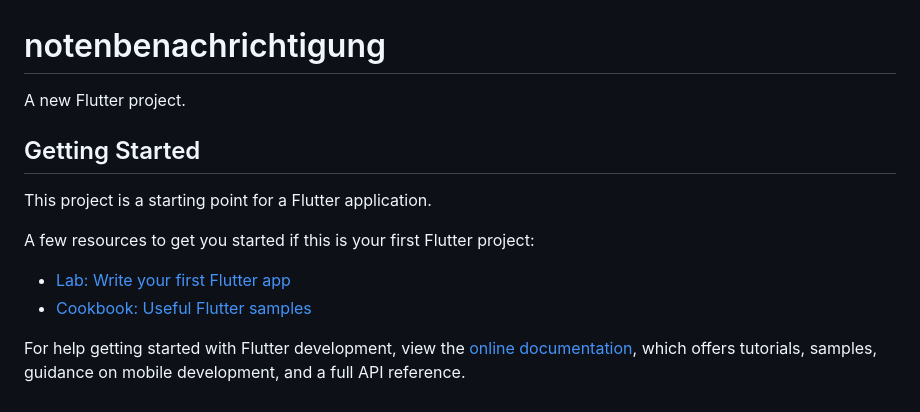
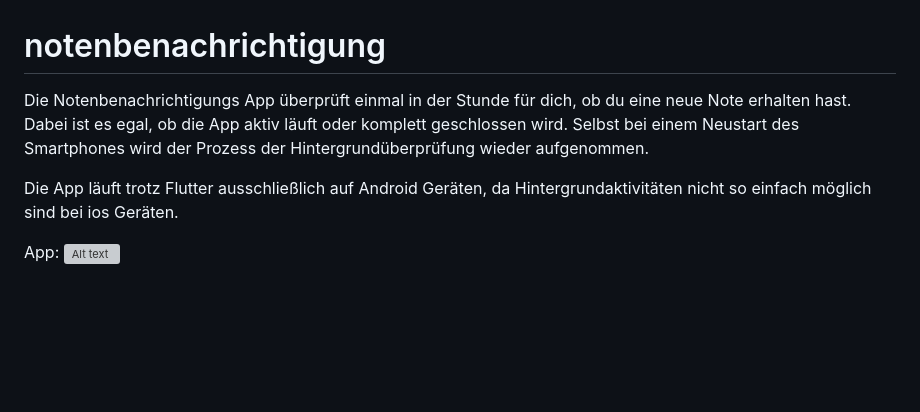
Before and after one commit to themw123/notenbenachrichtigung-hs-bochum, a Markdown page: README.md, the part around the change. Drawn GitHub-style; blank space fills up the shorter version; grey boxes are pictures that could not be loaded.

```diff
--- a/README.md
+++ b/README.md
@@ -1,16 +1,9 @@
 # notenbenachrichtigung
 
-A new Flutter project.
+Die Notenbenachrichtigungs App überprüft einmal in der Stunde für dich, ob du eine neue Note erhalten hast.
+Dabei ist es egal, ob die App aktiv läuft oder komplett geschlossen wird. Selbst bei einem Neustart des Smartphones wird der Prozess der Hintergrundüberprüfung wieder aufgenommen.
 
-## Getting Started
+Die App läuft trotz Flutter ausschließlich auf Android Geräten, da Hintergrundaktivitäten nicht so einfach möglich sind bei ios Geräten.
 
-This project is a starting point for a Flutter application.
-
-A few resources to get you started if this is your first Flutter project:
-
-- [Lab: Write your first Flutter app](https://docs.flutter.dev/get-started/codelab)
-- [Cookbook: Useful Flutter samples](https://docs.flutter.dev/cookbook)
-
-For help getting started with Flutter development, view the
-[online documentation](https://docs.flutter.dev/), which offers tutorials,
-samples, guidance on mobile development, and a full API reference.
+App:
+![Alt text](/img/vorschau.png)
```
Also changed, not shown: assets/vorschau.png (added), 2 other files.
